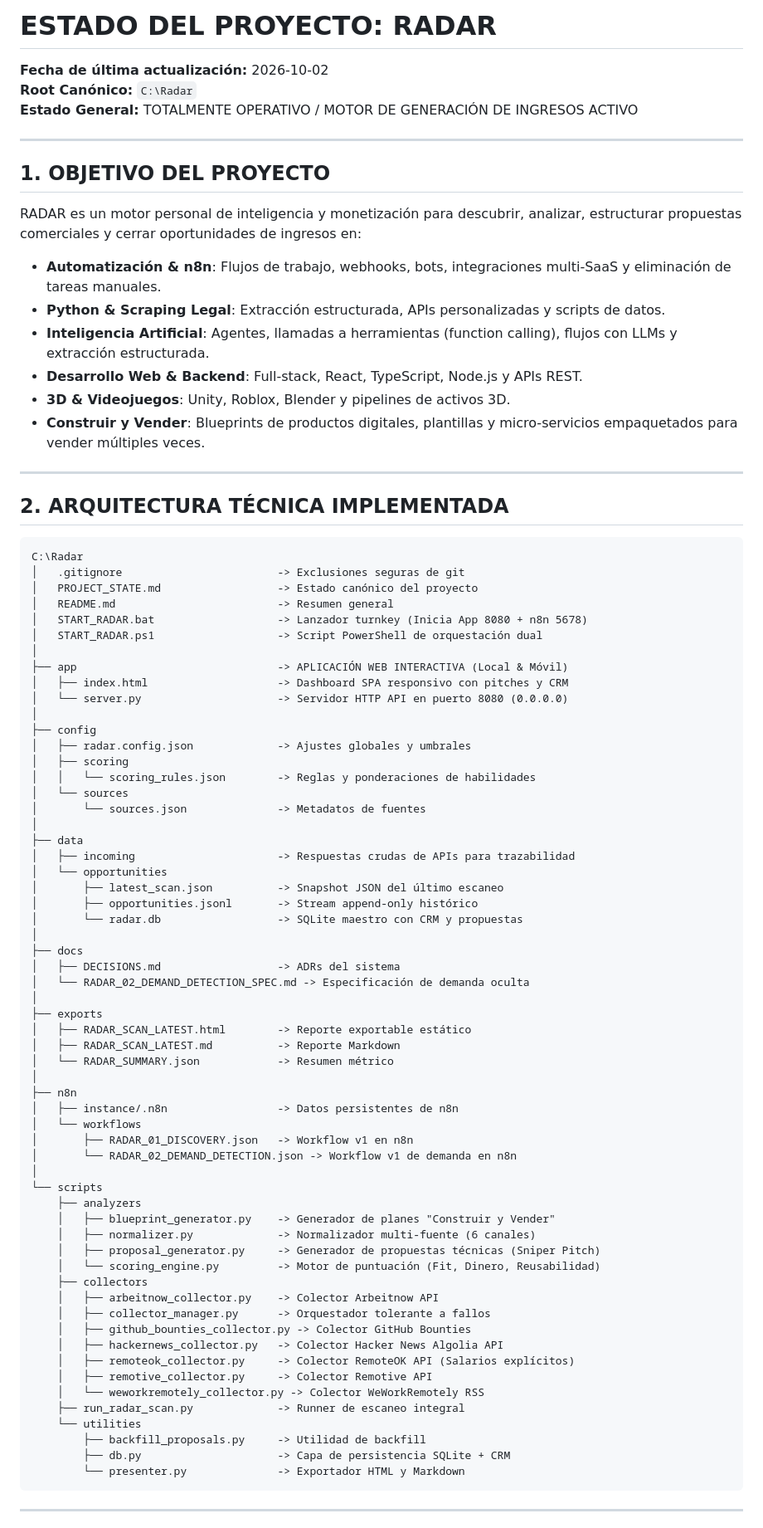
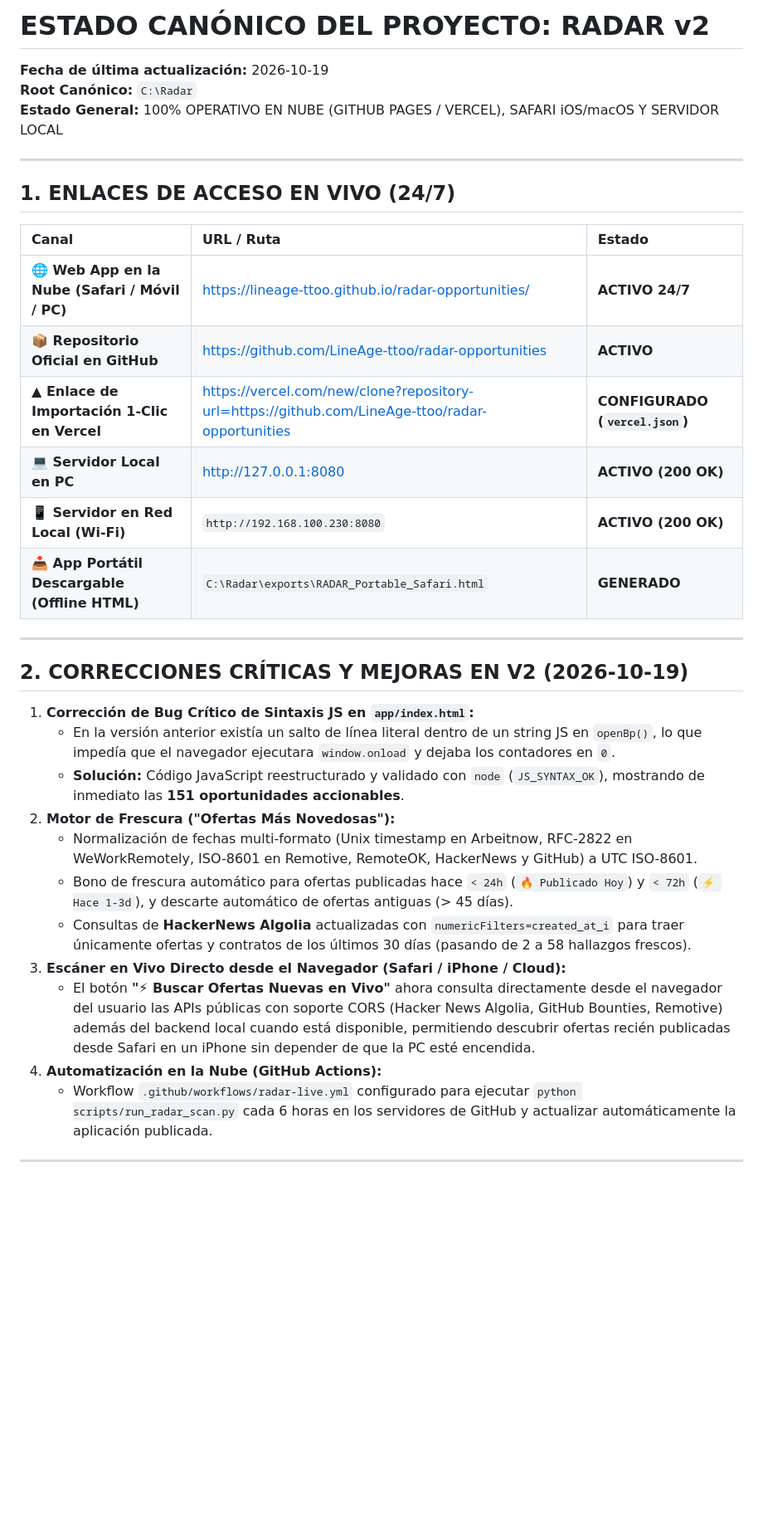
Before and after one commit to LineAge-ttoo/radar-opportunities, a Markdown page: PROJECT_STATE.md, the part around one of its changes. Shown at 83% size. Drawn GitHub-style; blank space fills up the shorter version.

Commit message:
docs: update PROJECT_STATE.md with live cloud links and v2 audit

````diff
--- a/PROJECT_STATE.md
+++ b/PROJECT_STATE.md
@@ -1,84 +1,36 @@
-# ESTADO DEL PROYECTO: RADAR
-**Fecha de última actualización:** 2026-10-02
+# ESTADO CANÓNICO DEL PROYECTO: RADAR v2
+**Fecha de última actualización:** 2026-10-19
 **Root Canónico:** `C:\Radar`
-**Estado General:** TOTALMENTE OPERATIVO / MOTOR DE GENERACIÓN DE INGRESOS ACTIVO
+**Estado General:** 100% OPERATIVO EN NUBE (GITHUB PAGES / VERCEL), SAFARI iOS/macOS Y SERVIDOR LOCAL
 
 ---
 
-## 1. OBJETIVO DEL PROYECTO
-RADAR es un motor personal de inteligencia y monetización para descubrir, analizar, estructurar propuestas comerciales y cerrar oportunidades de ingresos en:
-- **Automatización & n8n**: Flujos de trabajo, webhooks, bots, integraciones multi-SaaS y eliminación de tareas manuales.
-- **Python & Scraping Legal**: Extracción estructurada, APIs personalizadas y scripts de datos.
-- **Inteligencia Artificial**: Agentes, llamadas a herramientas (function calling), flujos con LLMs y extracción estructurada.
-- **Desarrollo Web & Backend**: Full-stack, React, TypeScript, Node.js y APIs REST.
-- **3D & Videojuegos**: Unity, Roblox, Blender y pipelines de activos 3D.
-- **Construir y Vender**: Blueprints de productos digitales, plantillas y micro-servicios empaquetados para vender múltiples veces.
+## 1. ENLACES DE ACCESO EN VIVO (24/7)
+
+| Canal | URL / Ruta | Estado |
+| :--- | :--- | :--- |
+| **🌐 Web App en la Nube (Safari / Móvil / PC)** | [https://lineage-ttoo.github.io/radar-opportunities/](https://lineage-ttoo.github.io/radar-opportunities/) | **ACTIVO 24/7** |
+| **📦 Repositorio Oficial en GitHub** | [https://github.com/LineAge-ttoo/radar-opportunities](https://github.com/LineAge-ttoo/radar-opportunities) | **ACTIVO** |
+| **▲ Enlace de Importación 1-Clic en Vercel** | [https://vercel.com/new/clone?repository-url=https://github.com/LineAge-ttoo/radar-opportunities](https://vercel.com/new/clone?repository-url=https://github.com/LineAge-ttoo/radar-opportunities) | **CONFIGURADO (`vercel.json`)** |
+| **💻 Servidor Local en PC** | [http://127.0.0.1:8080](http://127.0.0.1:8080) | **ACTIVO (200 OK)** |
+| **📱 Servidor en Red Local (Wi-Fi)** | `http://192.168.100.230:8080` | **ACTIVO (200 OK)** |
+| **📥 App Portátil Descargable (Offline HTML)** | `C:\Radar\exports\RADAR_Portable_Safari.html` | **GENERADO** |
 
 ---
 
-## 2. ARQUITECTURA TÉCNICA IMPLEMENTADA
+## 2. CORRECCIONES CRÍTICAS Y MEJORAS EN V2 (2026-10-19)
 
-```
-C:\Radar
-│   .gitignore                        -> Exclusiones seguras de git
-│   PROJECT_STATE.md                  -> Estado canónico del proyecto
-│   README.md                         -> Resumen general
-│   START_RADAR.bat                   -> Lanzador turnkey (Inicia App 8080 + n8n 5678)
-│   START_RADAR.ps1                   -> Script PowerShell de orquestación dual
-│
-├── app                               -> APLICACIÓN WEB INTERACTIVA (Local & Móvil)
-│   ├── index.html                    -> Dashboard SPA responsivo con pitches y CRM
-│   └── server.py                     -> Servidor HTTP API en puerto 8080 (0.0.0.0)
-│
-├── config
-│   ├── radar.config.json             -> Ajustes globales y umbrales
-│   ├── scoring
-│   │   └── scoring_rules.json        -> Reglas y ponderaciones de habilidades
-│   └── sources
-│       └── sources.json              -> Metadatos de fuentes
-│
-├── data
-│   ├── incoming                      -> Respuestas crudas de APIs para trazabilidad
-│   └── opportunities
-│       ├── latest_scan.json          -> Snapshot JSON del último escaneo
-│       ├── opportunities.jsonl       -> Stream append-only histórico
-│       └── radar.db                  -> SQLite maestro con CRM y propuestas
-│
-├── docs
-│   ├── DECISIONS.md                  -> ADRs del sistema
-│   └── RADAR_02_DEMAND_DETECTION_SPEC.md -> Especificación de demanda oculta
-│
-├── exports
-│   ├── RADAR_SCAN_LATEST.html        -> Reporte exportable estático
-│   ├── RADAR_SCAN_LATEST.md          -> Reporte Markdown
-│   └── RADAR_SUMMARY.json            -> Resumen métrico
-│
-├── n8n
-│   ├── instance/.n8n                 -> Datos persistentes de n8n
-│   └── workflows
-│       ├── RADAR_01_DISCOVERY.json   -> Workflow v1 en n8n
-│       └── RADAR_02_DEMAND_DETECTION.json -> Workflow v1 de demanda en n8n
-│
-└── scripts
-    ├── analyzers
-    │   ├── blueprint_generator.py    -> Generador de planes "Construir y Vender"
-    │   ├── normalizer.py             -> Normalizador multi-fuente (6 canales)
-    │   ├── proposal_generator.py     -> Generador de propuestas técnicas (Sniper Pitch)
-    │   └── scoring_engine.py         -> Motor de puntuación (Fit, Dinero, Reusabilidad)
-    ├── collectors
-    │   ├── arbeitnow_collector.py    -> Colector Arbeitnow API
-    │   ├── collector_manager.py      -> Orquestador tolerante a fallos
-    │   ├── github_bounties_collector.py -> Colector GitHub Bounties
-    │   ├── hackernews_collector.py   -> Colector Hacker News Algolia API
-    │   ├── remoteok_collector.py     -> Colector RemoteOK API (Salarios explícitos)
-    │   ├── remotive_collector.py     -> Colector Remotive API
-    │   └── weworkremotely_collector.py -> Colector WeWorkRemotely RSS
-    ├── run_radar_scan.py             -> Runner de escaneo integral
-    └── utilities
-        ├── backfill_proposals.py     -> Utilidad de backfill
-        ├── db.py                     -> Capa de persistencia SQLite + CRM
-        └── presenter.py              -> Exportador HTML y Markdown
-```
+1. **Corrección de Bug Crítico de Sintaxis JS en `app/index.html`:**
+   - En la versión anterior existía un salto de línea literal dentro de un string JS en `openBp()`, lo que impedía que el navegador ejecutara `window.onload` y dejaba los contadores en `0`.
+   - **Solución:** Código JavaScript reestructurado y validado con `node` (`JS_SYNTAX_OK`), mostrando de inmediato las **151 oportunidades accionables**.
+2. **Motor de Frescura ("Ofertas Más Novedosas"):**
+   - Normalización de fechas multi-formato (Unix timestamp en Arbeitnow, RFC-2822 en WeWorkRemotely, ISO-8601 en Remotive, RemoteOK, HackerNews y GitHub) a UTC ISO-8601.
+   - Bono de frescura automático para ofertas publicadas hace `< 24h` (`🔥 Publicado Hoy`) y `< 72h` (`⚡ Hace 1-3d`), y descarte automático de ofertas antiguas (> 45 días).
+   - Consultas de **HackerNews Algolia** actualizadas con `numericFilters=created_at_i` para traer únicamente ofertas y contratos de los últimos 30 días (pasando de 2 a 58 hallazgos frescos).
+3. **Escáner en Vivo Directo desde el Navegador (Safari / iPhone / Cloud):**
+   - El botón **"⚡ Buscar Ofertas Nuevas en Vivo"** ahora consulta directamente desde el navegador del usuario las APIs públicas con soporte CORS (Hacker News Algolia, GitHub Bounties, Remotive) además del backend local cuando está disponible, permitiendo descubrir ofertas recién publicadas desde Safari en un iPhone sin depender de que la PC esté encendida.
+4. **Automatización en la Nube (GitHub Actions):**
+   - Workflow `.github/workflows/radar-live.yml` configurado para ejecutar `python scripts/run_radar_scan.py` cada 6 horas en los servidores de GitHub y actualizar automáticamente la aplicación publicada.
 
 ---
 
````
Also changed, not shown: other parts of PROJECT_STATE.md (+7 -47 lines).
